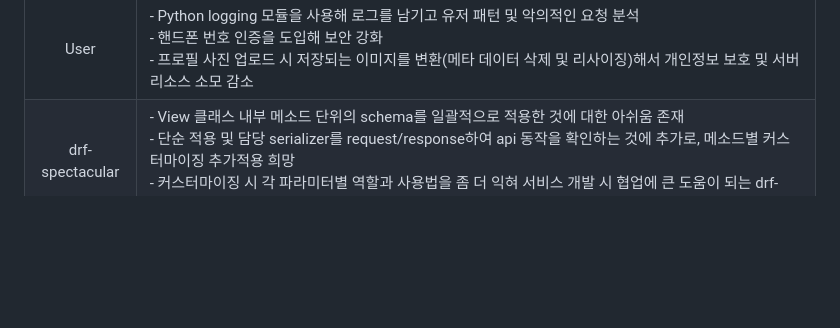
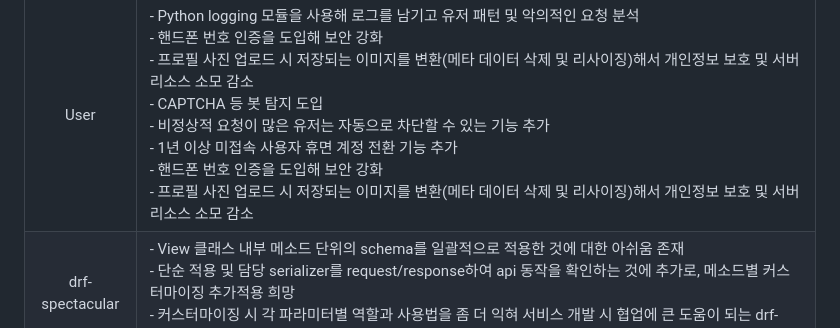
Before and after one commit to DevelOrm/DeveLearn, a Markdown page: README.md, the part around the change printed below. GitHub-like rendering; blank space fills up the shorter version.

```diff
--- a/README.md
+++ b/README.md
@@ -464,6 +509,11 @@
                 <a> - Python logging 모듈을 사용해 로그를 남기고 유저 패턴 및 악의적인 요청 분석</a> <br>
                 <a> - 핸드폰 번호 인증을 도입해 보안 강화</a> <br>
                 <a> - 프로필 사진 업로드 시 저장되는 이미지를 변환(메타 데이터 삭제 및 리사이징)해서 개인정보 보호 및 서버 리소스 소모 감소</a> <br>
+                <a>- CAPTCHA 등 봇 탐지 도입</a><br>
+                <a>- 비정상적 요청이 많은 유저는 자동으로 차단할 수 있는 기능 추가</a><br>
+                <a>- 1년 이상 미접속 사용자 휴면 계정 전환 기능 추가</a><br>
+                <a>- 핸드폰 번호 인증을 도입해 보안 강화</a><br>
+                <a>- 프로필 사진 업로드 시 저장되는 이미지를 변환(메타 데이터 삭제 및 리사이징)해서 개인정보 보호 및 서버 리소스 소모 감소</a><br>
             </td>
         </tr>
         <tr>
```
Also changed, not shown: other parts of README.md (+54 -5 lines).
